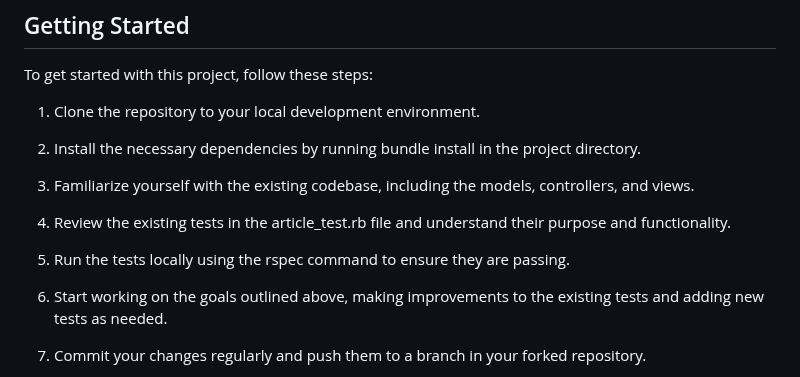
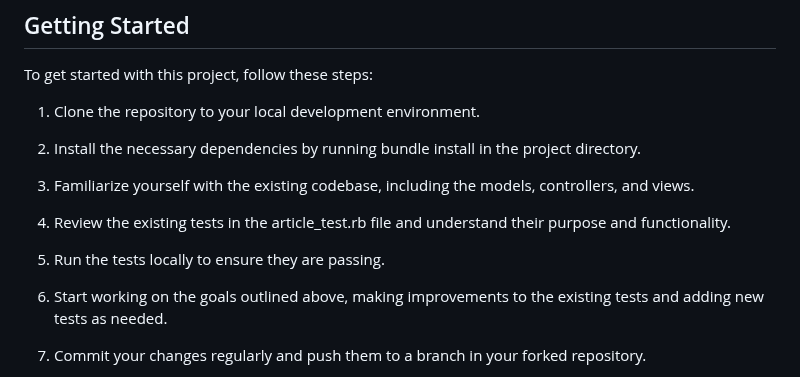
Before and after one commit to Shopify/eng-intern-assessment-rails, a Markdown page: README.md, the part around the change. GitHub-like rendering.

```diff
--- a/README.md
+++ b/README.md
@@ -37,7 +37,7 @@ To get started with this project, follow these steps:
 
 4. Review the existing tests in the article_test.rb file and understand their purpose and functionality.
 
-5. Run the tests locally using the rspec command to ensure they are passing.
+5. Run the tests locally to ensure they are passing.
 
 6. Start working on the goals outlined above, making improvements to the existing tests and adding new tests as needed.
 
```
